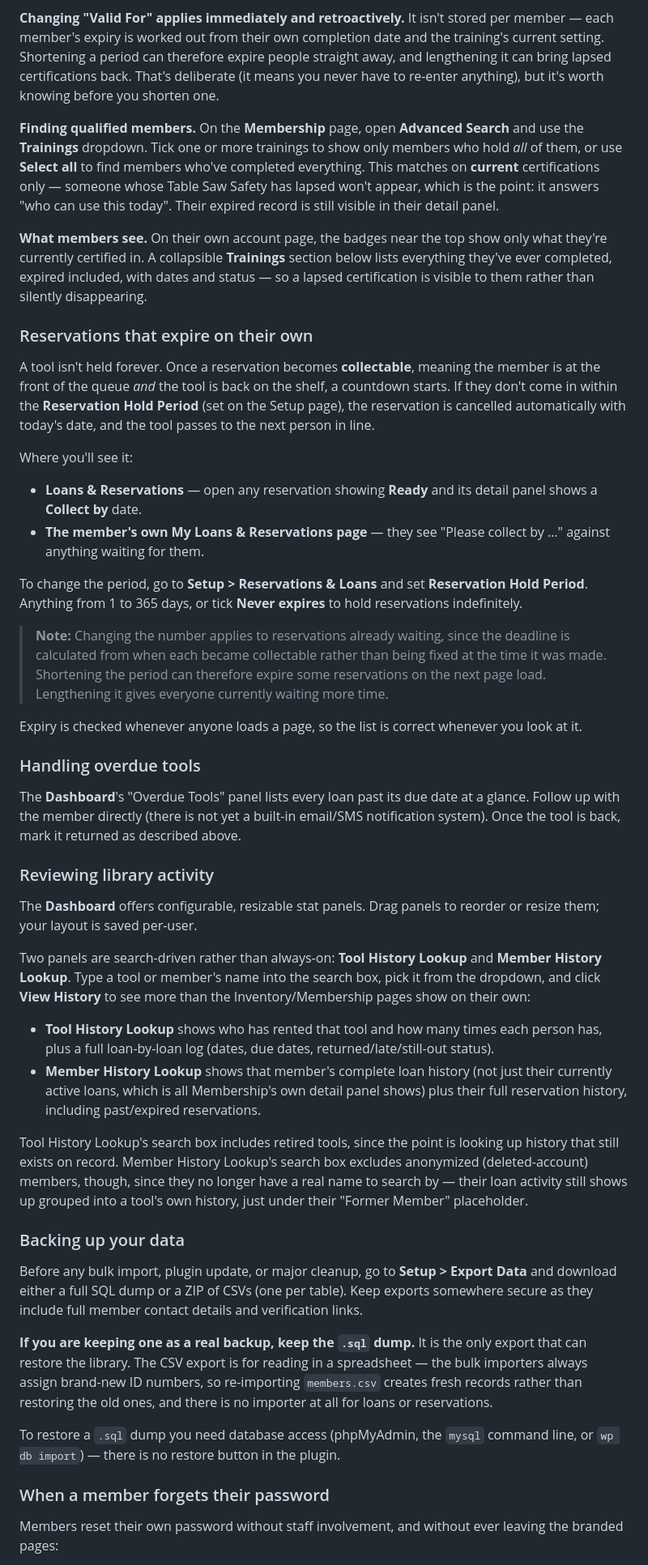
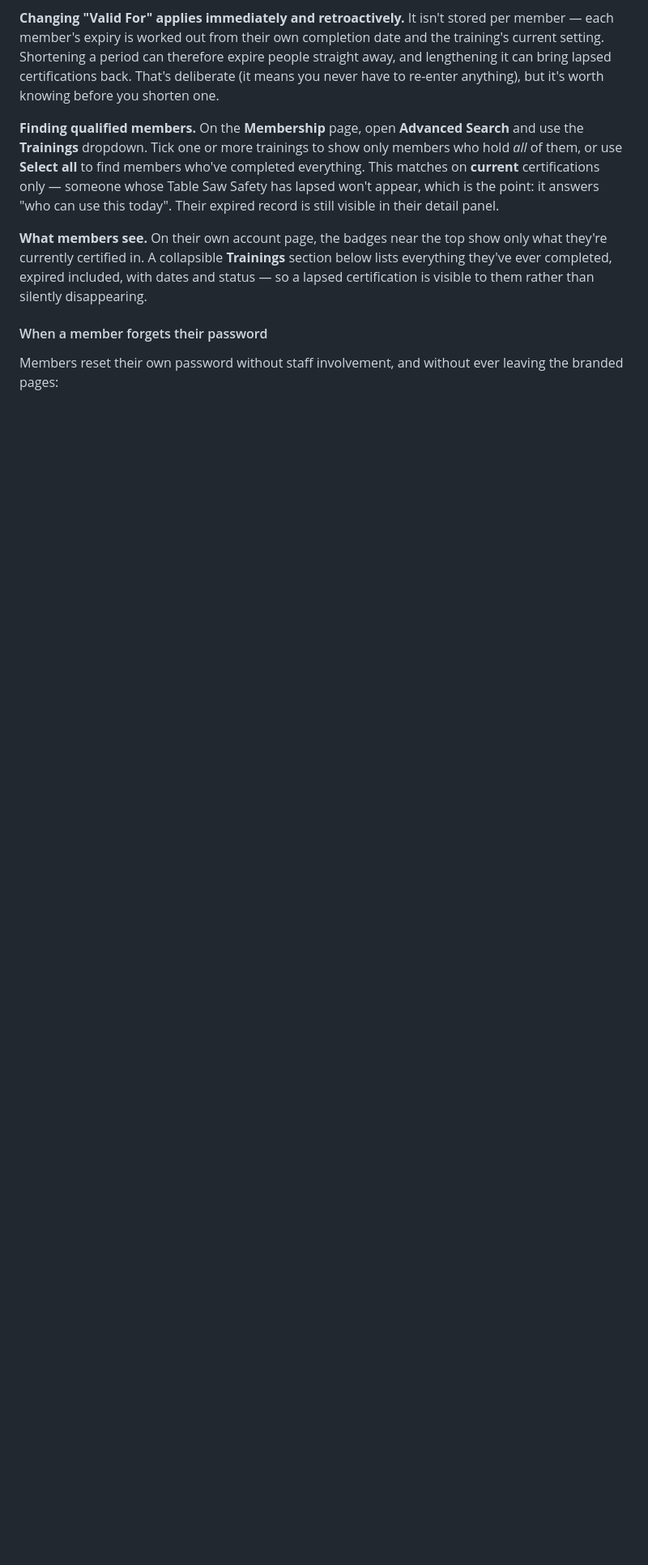
Before and after one commit to mchris99/my-tool-library, a Markdown page: my-tool-library/documentation/staff-workflows.md, the part around one of its changes. Shown at 81% size. Drawn GitHub-style; blank space fills up the shorter version.

```diff
--- a/my-tool-library/documentation/staff-workflows.md
+++ b/my-tool-library/documentation/staff-workflows.md
@@ -304,49 +298,11 @@ A training records that a member has been shown how to use something safely. Eac
 
 **Changing "Valid For" applies immediately and retroactively.** It isn't stored per member — each member's expiry is worked out from their own completion date and the training's current setting. Shortening a period can therefore expire people straight away, and lengthening it can bring lapsed certifications back. That's deliberate (it means you never have to re-enter anything), but it's worth knowing before you shorten one.
 
-**Finding qualified members.** On the **Membership** page, open **Advanced Search** and use the **Trainings** dropdown. Tick one or more trainings to show only members who hold *all* of them, or use **Select all** to find members who've completed everything. This matches on **current** certifications only — someone whose Table Saw Safety has lapsed won't appear, which is the point: it answers "who can use this today". Their expired record is still visible in their detail panel.
+**Finding qualified members.** On the **Membership** page, open **Advanced Search** and use the **Trainings** dropdown. Tick one or more trainings to show only members who hold _all_ of them, or use **Select all** to find members who've completed everything. This matches on **current** certifications only — someone whose Table Saw Safety has lapsed won't appear, which is the point: it answers "who can use this today". Their expired record is still visible in their detail panel.
 
 **What members see.** On their own account page, the badges near the top show only what they're currently certified in. A collapsible **Trainings** section below lists everything they've ever completed, expired included, with dates and status — so a lapsed certification is visible to them rather than silently disappearing.
 
-### Reservations that expire on their own
-
-A tool isn't held forever. Once a reservation becomes **collectable**, meaning the member is at the front of the queue _and_ the tool is back on the shelf, a countdown starts. If they don't come in within the **Reservation Hold Period** (set on the Setup page), the reservation is cancelled automatically with today's date, and the tool passes to the next person in line.
-
-Where you'll see it:
-
-- **Loans & Reservations** — open any reservation showing **Ready** and its detail panel shows a **Collect by** date.
-- **The member's own My Loans & Reservations page** — they see "Please collect by …" against anything waiting for them.
-
-To change the period, go to **Setup > Reservations & Loans** and set **Reservation Hold Period**. Anything from 1 to 365 days, or tick **Never expires** to hold reservations indefinitely.
-
-> **Note:** Changing the number applies to reservations already waiting, since the deadline is calculated from when each became collectable rather than being fixed at the time it was made. Shortening the period can therefore expire some reservations on the next page load. Lengthening it gives everyone currently waiting more time.
-
-Expiry is checked whenever anyone loads a page, so the list is correct whenever you look at it.
-
-### Handling overdue tools
-
-The **Dashboard**'s "Overdue Tools" panel lists every loan past its due date at a glance. Follow up with the member directly (there is not yet a built-in email/SMS notification system). Once the tool is back, mark it returned as described above.
-
-### Reviewing library activity
-
-The **Dashboard** offers configurable, resizable stat panels. Drag panels to reorder or resize them; your layout is saved per-user.
-
-Two panels are search-driven rather than always-on: **Tool History Lookup** and **Member History Lookup**. Type a tool or member's name into the search box, pick it from the dropdown, and click **View History** to see more than the Inventory/Membership pages show on their own:
-
-- **Tool History Lookup** shows who has rented that tool and how many times each person has, plus a full loan-by-loan log (dates, due dates, returned/late/still-out status).
-- **Member History Lookup** shows that member's complete loan history (not just their currently active loans, which is all Membership's own detail panel shows) plus their full reservation history, including past/expired reservations.
-
-Tool History Lookup's search box includes retired tools, since the point is looking up history that still exists on record. Member History Lookup's search box excludes anonymized (deleted-account) members, though, since they no longer have a real name to search by &mdash; their loan activity still shows up grouped into a tool's own history, just under their "Former Member" placeholder.
-
-### Backing up your data
-
-Before any bulk import, plugin update, or major cleanup, go to **Setup > Export Data** and download either a full SQL dump or a ZIP of CSVs (one per table). Keep exports somewhere secure as they include full member contact details and verification links.
-
-**If you are keeping one as a real backup, keep the `.sql` dump.** It is the only export that can restore the library. The CSV export is for reading in a spreadsheet — the bulk importers always assign brand-new ID numbers, so re-importing `members.csv` creates fresh records rather than restoring the old ones, and there is no importer at all for loans or reservations.
-
-To restore a `.sql` dump you need database access (phpMyAdmin, the `mysql` command line, or `wp db import`) — there is no restore button in the plugin.
-
-### When a member forgets their password
+#### When a member forgets their password
 
 Members reset their own password without staff involvement, and without ever leaving the branded pages:
 
```
Also changed, not shown: other parts of my-tool-library/documentation/staff-workflows.md (+93 -44 lines).
